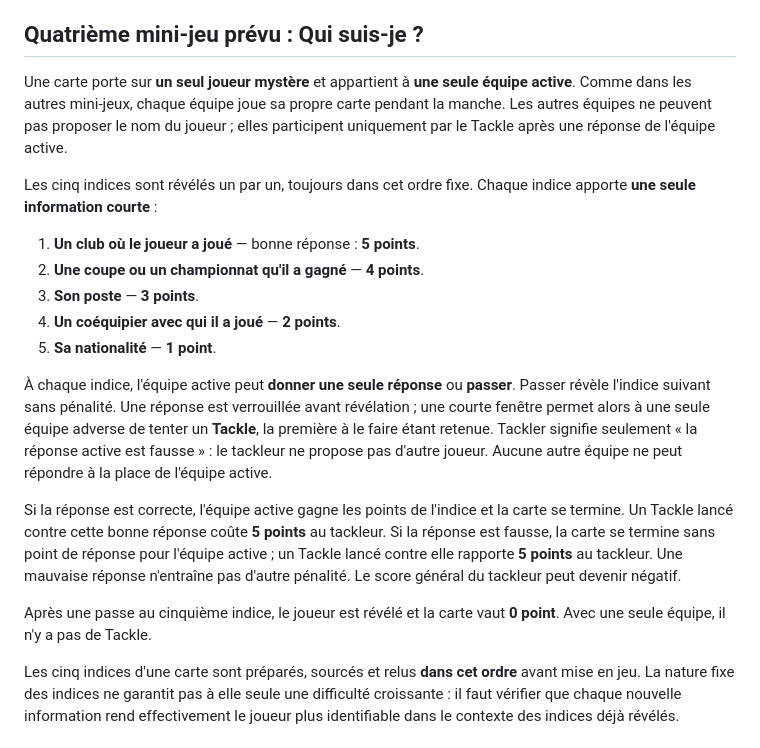
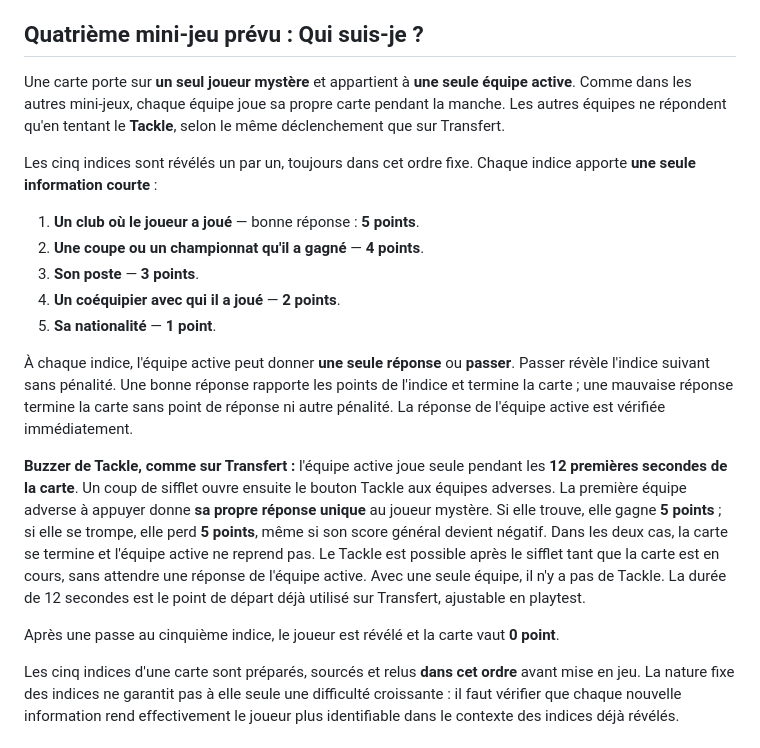
Before and after one commit to Dacloccortexa/game-project, a Markdown page: docs/GAME_DESIGN.md, the part around the change. Drawn GitHub-style.

Commit message:
Use Transfert buzzer timing and answer flow in Qui suis-je

```diff
--- a/docs/GAME_DESIGN.md
+++ b/docs/GAME_DESIGN.md
@@ -80,7 +80,7 @@ Le contenu provient d'un jeu de 2 000 affirmations (1 000 vraies, 1 000 fausses)
 
 ## Quatrième mini-jeu prévu : Qui suis-je ?
 
-Une carte porte sur **un seul joueur mystère** et appartient à **une seule équipe active**. Comme dans les autres mini-jeux, chaque équipe joue sa propre carte pendant la manche. Les autres équipes ne peuvent pas proposer le nom du joueur ; elles participent uniquement par le Tackle après une réponse de l'équipe active.
+Une carte porte sur **un seul joueur mystère** et appartient à **une seule équipe active**. Comme dans les autres mini-jeux, chaque équipe joue sa propre carte pendant la manche. Les autres équipes ne répondent qu'en tentant le **Tackle**, selon le même déclenchement que sur Transfert.
 
 Les cinq indices sont révélés un par un, toujours dans cet ordre fixe. Chaque indice apporte **une seule information courte** :
 
@@ -90,11 +90,11 @@ Les cinq indices sont révélés un par un, toujours dans cet ordre fixe. Chaque
 4. **Un coéquipier avec qui il a joué** — **2 points**.
 5. **Sa nationalité** — **1 point**.
 
-À chaque indice, l'équipe active peut **donner une seule réponse** ou **passer**. Passer révèle l'indice suivant sans pénalité. Une réponse est verrouillée avant révélation ; une courte fenêtre permet alors à une seule équipe adverse de tenter un **Tackle**, la première à le faire étant retenue. Tackler signifie seulement « la réponse active est fausse » : le tackleur ne propose pas d'autre joueur. Aucune autre équipe ne peut répondre à la place de l'équipe active.
+À chaque indice, l'équipe active peut donner **une seule réponse** ou **passer**. Passer révèle l'indice suivant sans pénalité. Une bonne réponse rapporte les points de l'indice et termine la carte ; une mauvaise réponse termine la carte sans point de réponse ni autre pénalité. La réponse de l'équipe active est vérifiée immédiatement.
 
-Si la réponse est correcte, l'équipe active gagne les points de l'indice et la carte se termine. Un Tackle lancé contre cette bonne réponse coûte **5 points** au tackleur. Si la réponse est fausse, la carte se termine sans point de réponse pour l'équipe active ; un Tackle lancé contre elle rapporte **5 points** au tackleur. Une mauvaise réponse n'entraîne pas d'autre pénalité. Le score général du tackleur peut devenir négatif.
+**Buzzer de Tackle, comme sur Transfert :** l'équipe active joue seule pendant les **12 premières secondes de la carte**. Un coup de sifflet ouvre ensuite le bouton Tackle aux équipes adverses. La première équipe adverse à appuyer donne **sa propre réponse unique** au joueur mystère. Si elle trouve, elle gagne **5 points** ; si elle se trompe, elle perd **5 points**, même si son score général devient négatif. Dans les deux cas, la carte se termine et l'équipe active ne reprend pas. Le Tackle est possible après le sifflet tant que la carte est en cours, sans attendre une réponse de l'équipe active. Avec une seule équipe, il n'y a pas de Tackle. La durée de 12 secondes est le point de départ déjà utilisé sur Transfert, ajustable en playtest.
 
-Après une passe au cinquième indice, le joueur est révélé et la carte vaut **0 point**. Avec une seule équipe, il n'y a pas de Tackle.
+Après une passe au cinquième indice, le joueur est révélé et la carte vaut **0 point**.
 
 Les cinq indices d'une carte sont préparés, sourcés et relus **dans cet ordre** avant mise en jeu. La nature fixe des indices ne garantit pas à elle seule une difficulté croissante : il faut vérifier que chaque nouvelle information rend effectivement le joueur plus identifiable dans le contexte des indices déjà révélés.
 
```
